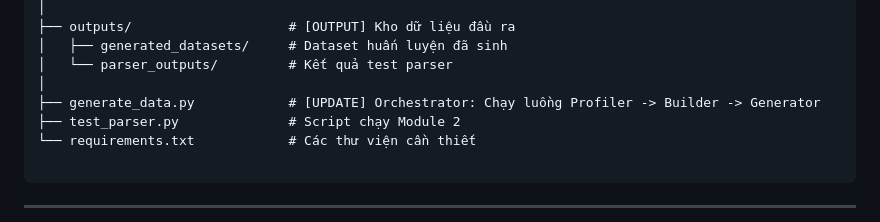
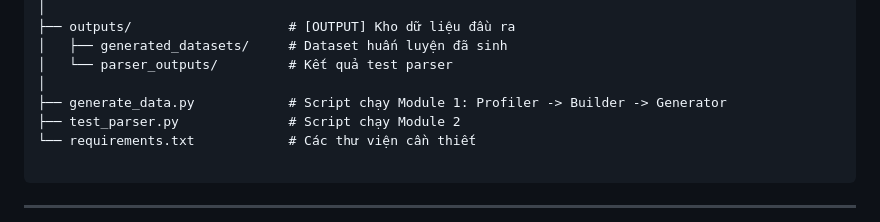
Before and after one commit to ntpa812/text2sql-research, a Markdown page: Text2SQL_Template/README.md, the part around the change. GitHub-like rendering.

```diff
--- a/Text2SQL_Template/README.md
+++ b/Text2SQL_Template/README.md
@@ -30,7 +30,7 @@ Project_Root/
 │   ├── generated_datasets/     # Dataset huấn luyện đã sinh
 │   └── parser_outputs/         # Kết quả test parser
 │
-├── generate_data.py            # [UPDATE] Orchestrator: Chạy luồng Profiler -> Builder -> Generator
+├── generate_data.py            # Script chạy Module 1: Profiler -> Builder -> Generator
 ├── test_parser.py              # Script chạy Module 2
 └── requirements.txt            # Các thư viện cần thiết
 
```
